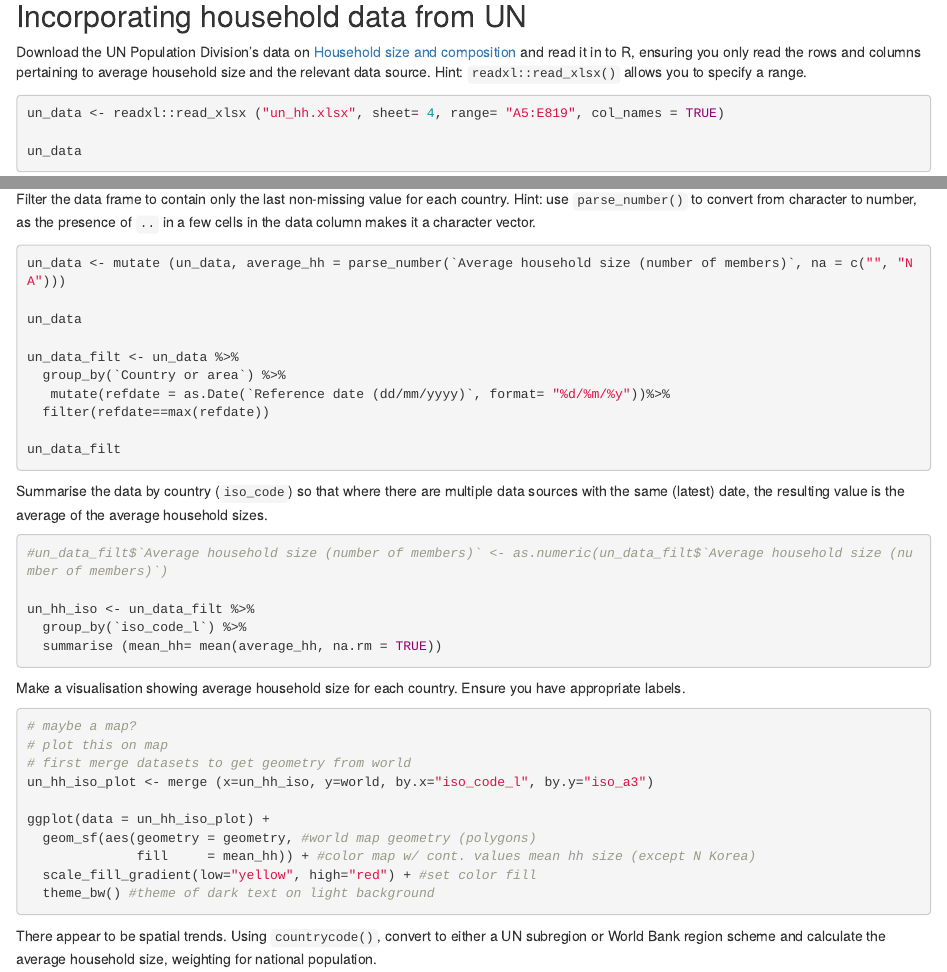
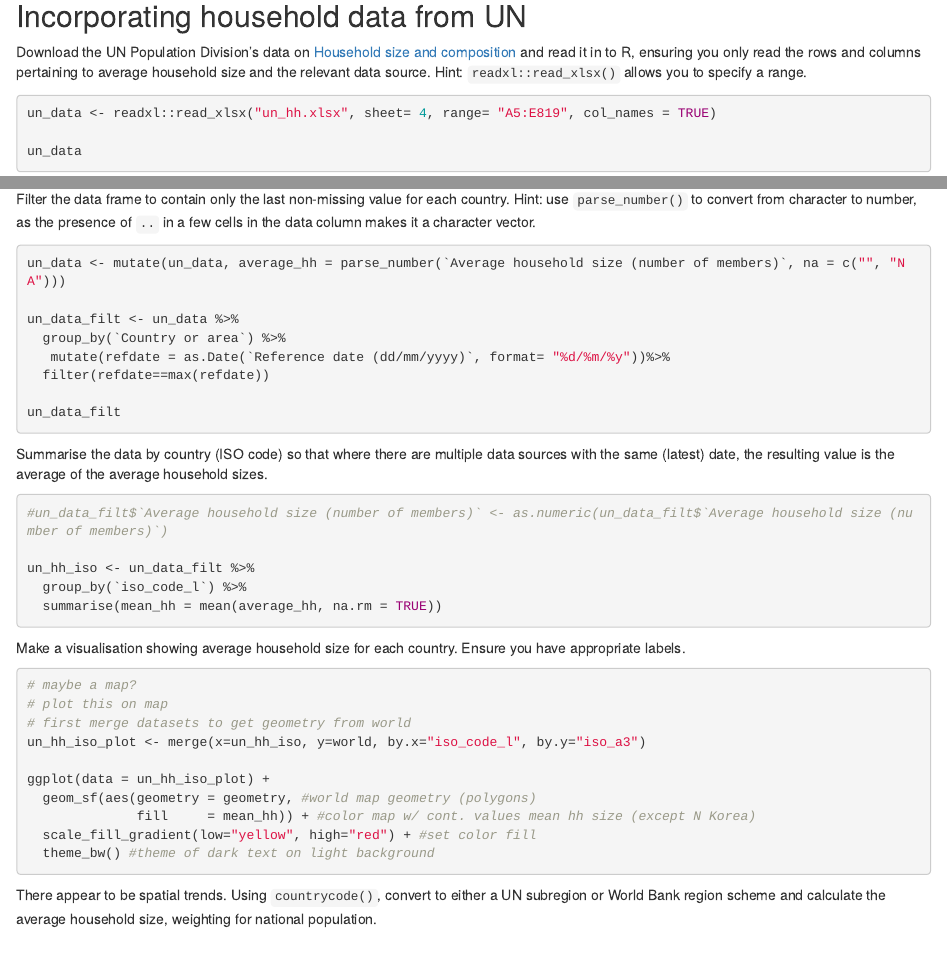
Before and after one commit to mverma29/MeganVermaMsc, an R Markdown document (task_glm.Rmd): the page in a window 1100 px wide, from 3870 px down, and a second part further down, joined at a grey line. Rendered offline with R 4.5, knitr and Pandoc, with nearby package versions.

Commit message:
code punctuation

````diff
--- a/task_glm.Rmd
+++ b/task_glm.Rmd
@@ -233,9 +233,7 @@ un_data
 Filter the data frame to contain only the last non-missing value for each country. Hint: use `parse_number()` to convert from character to number, as the presence of `..` in a few cells in the data column makes it a character vector.
 
 ``` {r}
-un_data <- mutate (un_data, average_hh = parse_number(`Average household size (number of members)`, na = c("", "NA")))
-
-un_data
+un_data <- mutate(un_data, average_hh = parse_number(`Average household size (number of members)`, na = c("", "NA")))
 
 un_data_filt <- un_data %>%
   group_by(`Country or area`) %>%
@@ -245,14 +243,14 @@ un_data_filt <- un_data %>%
 un_data_filt
 ```
 
-Summarise the data by country (`iso_code`) so that where there are multiple data sources with the same (latest) date, the resulting value is the average of the average household sizes.
+Summarise the data by country (ISO code) so that where there are multiple data sources with the same (latest) date, the resulting value is the average of the average household sizes.
 
 ``` {r}
 #un_data_filt$`Average household size (number of members)` <- as.numeric(un_data_filt$`Average household size (number of members)`)
 
 un_hh_iso <- un_data_filt %>%
   group_by(`iso_code_l`) %>%
-  summarise (mean_hh= mean(average_hh, na.rm = TRUE))
+  summarise(mean_hh = mean(average_hh, na.rm = TRUE))
 ```
 
 Make a visualisation showing average household size for each country. Ensure you have appropriate labels.
````
Also changed, not shown: task_glm.Rmd (4 more changed lines).
